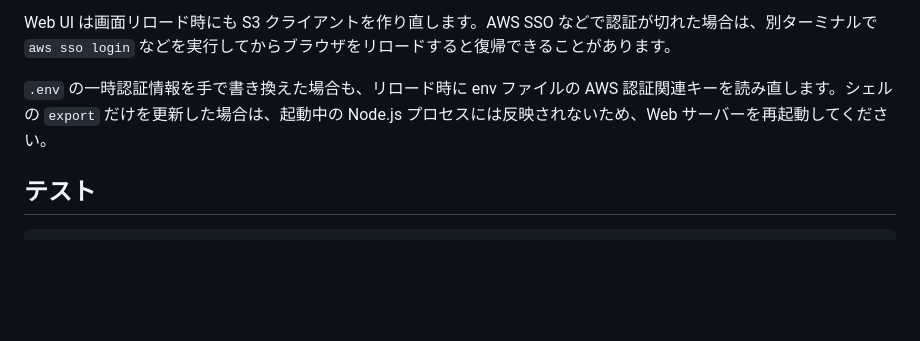
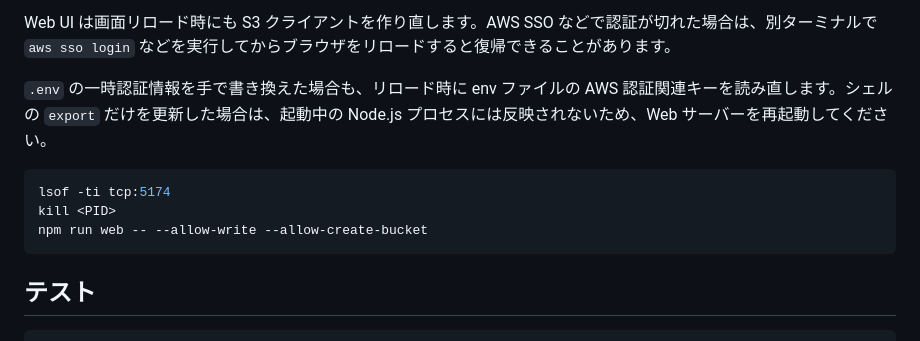
Before and after one commit to koyamasoft/s3-file-manager, a Markdown page: README.md, the part around the change. GitHub-like rendering; blank space fills up the shorter version.

Commit message:
READMEにサーバー再起動のサンプルコマンドを追記

````diff
--- a/README.md
+++ b/README.md
@@ -326,6 +326,12 @@ Web UI は画面リロード時にも S3 クライアントを作り直します
 
 `.env` の一時認証情報を手で書き換えた場合も、リロード時に env ファイルの AWS 認証関連キーを読み直します。シェルの `export` だけを更新した場合は、起動中の Node.js プロセスには反映されないため、Web サーバーを再起動してください。
 
+```bash
+lsof -ti tcp:5174
+kill <PID>
+npm run web -- --allow-write --allow-create-bucket
+```
+
 ## テスト
 
 ```bash
````
